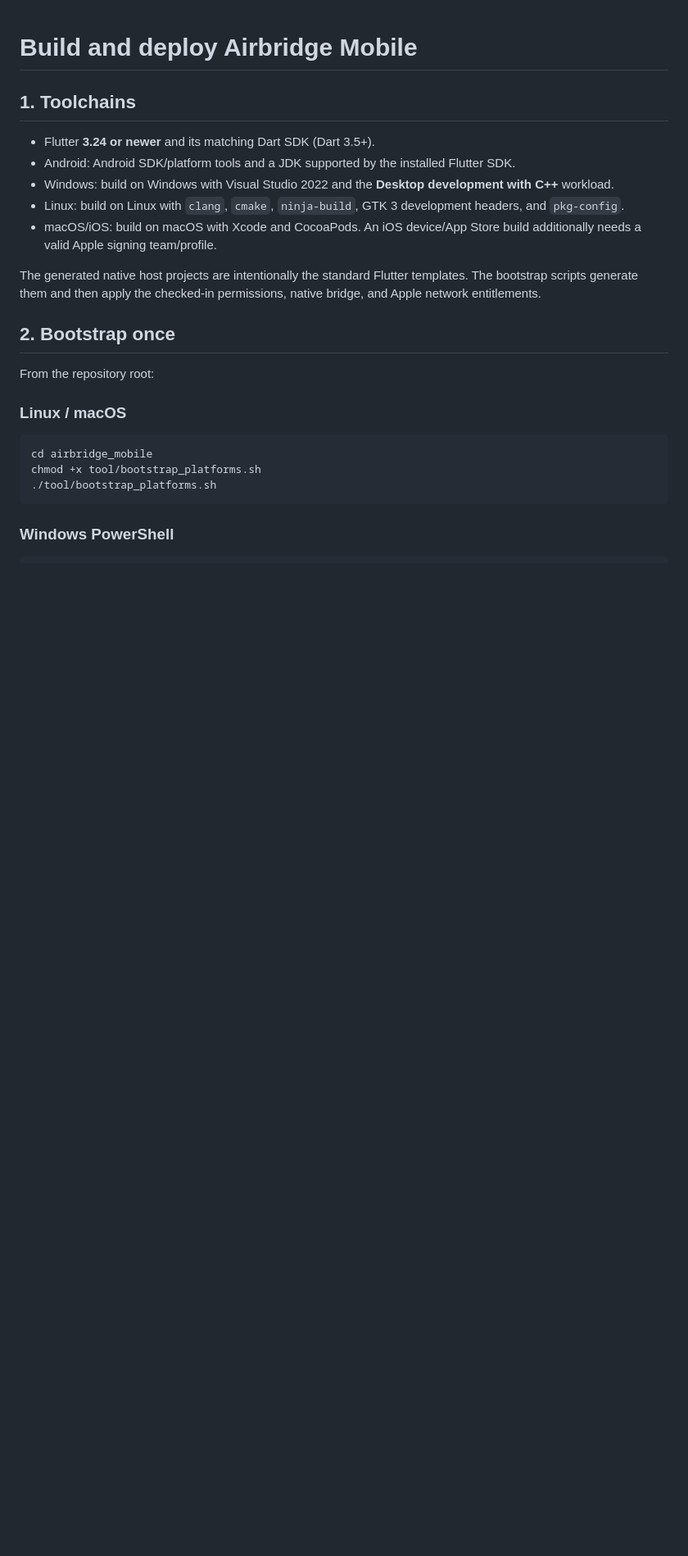
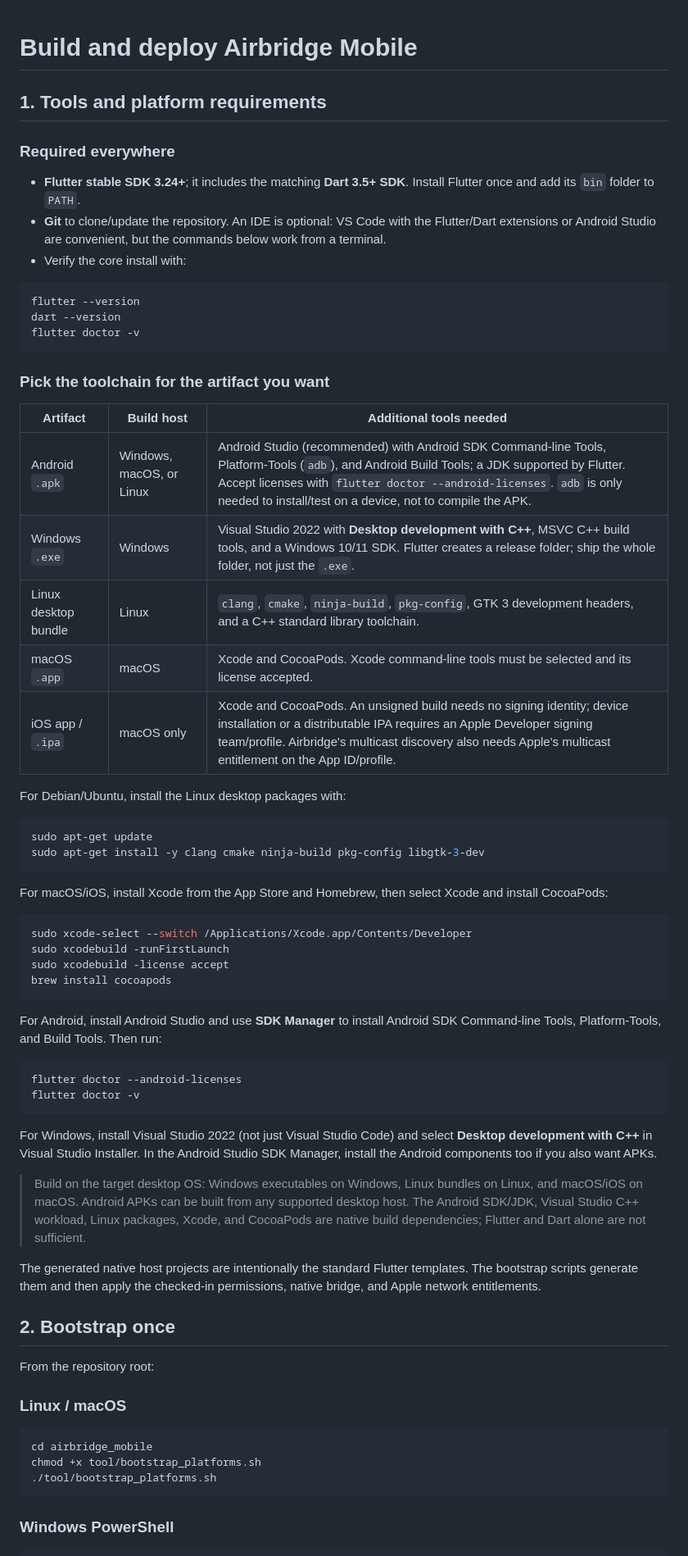
Before and after one commit to codero-sus/AirBridge, a Markdown page: airbridge_mobile/build_instructions.md, the part around the change. Shown at 82% size. Rendered like a GitHub page; blank space fills up the shorter version.

Commit message:
Document native build toolchains by artifact

````diff
--- a/airbridge_mobile/build_instructions.md
+++ b/airbridge_mobile/build_instructions.md
@@ -1,12 +1,55 @@
 # Build and deploy Airbridge Mobile
 
-## 1. Toolchains
+## 1. Tools and platform requirements
 
-* Flutter **3.24 or newer** and its matching Dart SDK (Dart 3.5+).
-* Android: Android SDK/platform tools and a JDK supported by the installed Flutter SDK.
-* Windows: build on Windows with Visual Studio 2022 and the **Desktop development with C++** workload.
-* Linux: build on Linux with `clang`, `cmake`, `ninja-build`, GTK 3 development headers, and `pkg-config`.
-* macOS/iOS: build on macOS with Xcode and CocoaPods. An iOS device/App Store build additionally needs a valid Apple signing team/profile.
+### Required everywhere
+
+* **Flutter stable SDK 3.24+**; it includes the matching **Dart 3.5+ SDK**. Install Flutter once and add its `bin` folder to `PATH`.
+* **Git** to clone/update the repository. An IDE is optional: VS Code with the Flutter/Dart extensions or Android Studio are convenient, but the commands below work from a terminal.
+* Verify the core install with:
+
+```bash
+flutter --version
+dart --version
+flutter doctor -v
+```
+
+### Pick the toolchain for the artifact you want
+
+| Artifact | Build host | Additional tools needed |
+| --- | --- | --- |
+| Android `.apk` | Windows, macOS, or Linux | Android Studio (recommended) with Android SDK Command-line Tools, Platform-Tools (`adb`), and Android Build Tools; a JDK supported by Flutter. Accept licenses with `flutter doctor --android-licenses`. `adb` is only needed to install/test on a device, not to compile the APK. |
+| Windows `.exe` | Windows | Visual Studio 2022 with **Desktop development with C++**, MSVC C++ build tools, and a Windows 10/11 SDK. Flutter creates a release folder; ship the whole folder, not just the `.exe`. |
+| Linux desktop bundle | Linux | `clang`, `cmake`, `ninja-build`, `pkg-config`, GTK 3 development headers, and a C++ standard library toolchain. |
+| macOS `.app` | macOS | Xcode and CocoaPods. Xcode command-line tools must be selected and its license accepted. |
+| iOS app / `.ipa` | macOS only | Xcode and CocoaPods. An unsigned build needs no signing identity; device installation or a distributable IPA requires an Apple Developer signing team/profile. Airbridge's multicast discovery also needs Apple's multicast entitlement on the App ID/profile. |
+
+For Debian/Ubuntu, install the Linux desktop packages with:
+
+```bash
+sudo apt-get update
+sudo apt-get install -y clang cmake ninja-build pkg-config libgtk-3-dev
+```
+
+For macOS/iOS, install Xcode from the App Store and Homebrew, then select Xcode and install CocoaPods:
+
+```bash
+sudo xcode-select --switch /Applications/Xcode.app/Contents/Developer
+sudo xcodebuild -runFirstLaunch
+sudo xcodebuild -license accept
+brew install cocoapods
+```
+
+For Android, install Android Studio and use **SDK Manager** to install Android SDK Command-line Tools, Platform-Tools, and Build Tools. Then run:
+
+```bash
+flutter doctor --android-licenses
+flutter doctor -v
+```
+
+For Windows, install Visual Studio 2022 (not just Visual Studio Code) and select **Desktop development with C++** in Visual Studio Installer. In the Android Studio SDK Manager, install the Android components too if you also want APKs.
+
+> Build on the target desktop OS: Windows executables on Windows, Linux bundles on Linux, and macOS/iOS on macOS. Android APKs can be built from any supported desktop host. The Android SDK/JDK, Visual Studio C++ workload, Linux packages, Xcode, and CocoaPods are native build dependencies; Flutter and Dart alone are not sufficient.
 
 The generated native host projects are intentionally the standard Flutter templates. The bootstrap scripts generate them and then apply the checked-in permissions, native bridge, and Apple network entitlements.
 
````
